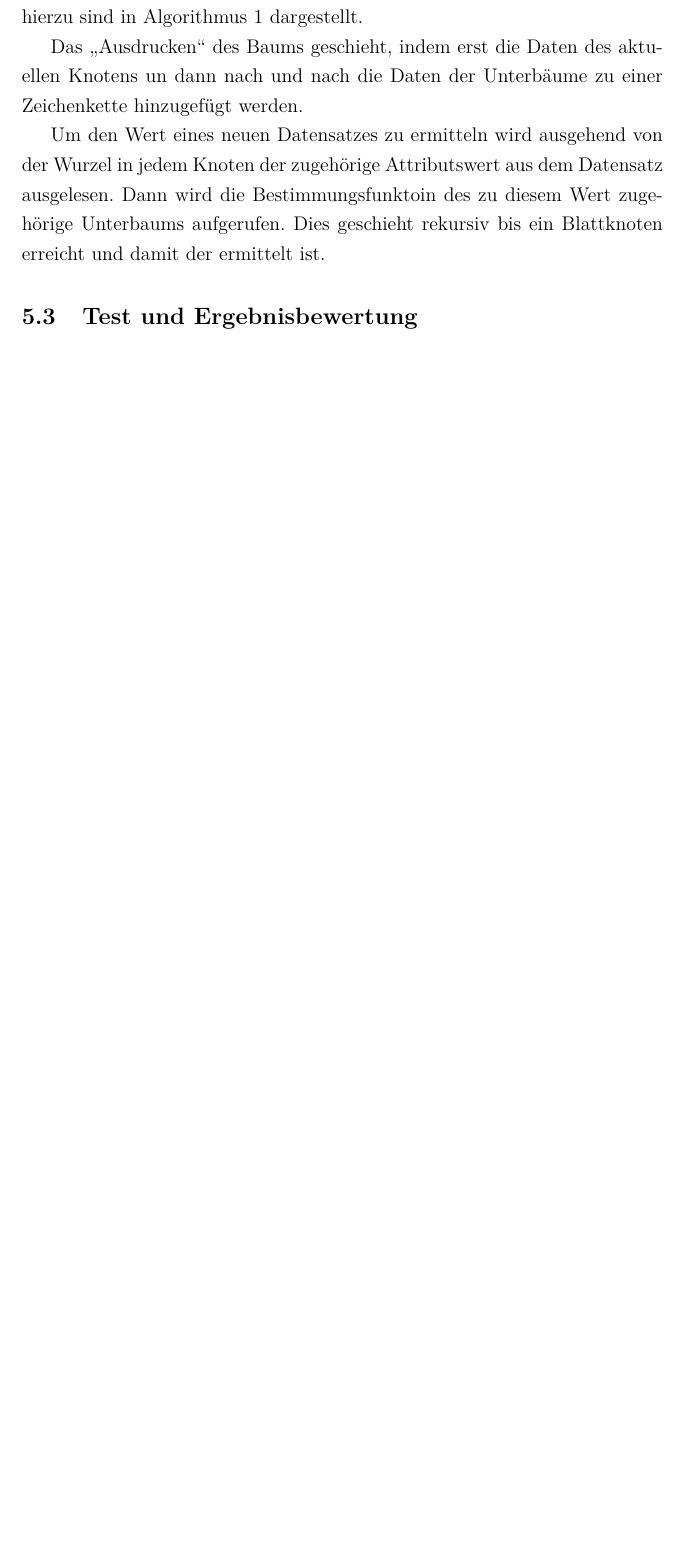
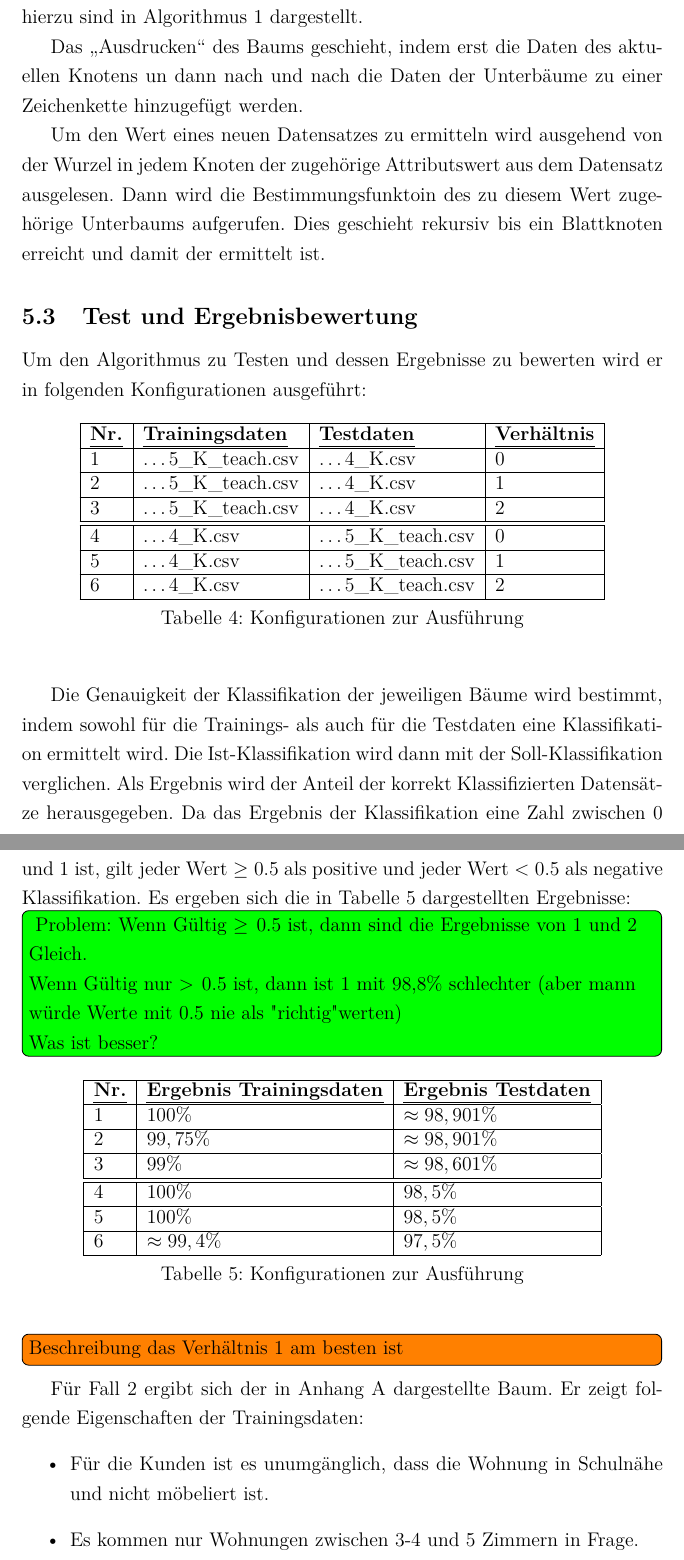
Before and after one commit to deeKay93/machineLearning, a LaTeX paper (seminararbeit.tex, which reads content/05_Implementierung.tex): part of page 21 of 28 before the commit and two parts of pages 21 and 22 of 30 after it, the two joined at a grey line, cut so that both start at the same text, the shorter picture padded with empty space. Compiled offline with pdfLaTeX.

Commit message:
Ausführung und Interpretation

```diff
--- a/content/05_Implementierung.tex
+++ b/content/05_Implementierung.tex
@@ -114,3 +114,79 @@ Dann wird die Bestimmungsfunktoin des zu diesem Wert zugehörige Unterbaums aufg
 Dies geschieht rekursiv bis ein Blattknoten erreicht und damit der ermittelt ist.
 
 \subsection{Test und Ergebnisbewertung}
+Um den Algorithmus zu Testen und dessen Ergebnisse zu bewerten wird er in folgenden Konfigurationen ausgeführt:
+
+\useunder{\uline}{\ul}{}
+\begin{table}[h]
+    \begin{center}
+        \begin{tabular}{|l|l|l|l|}
+        \hline
+            {\ul \textbf{Nr.}} & {\ul \textbf{Trainingsdaten}} & {\ul \textbf{Testdaten}}      & {\ul \textbf{Verhältnis}} \\
+            \hline
+            1                  & \dots 5\_K\_teach.csv & \dots 4\_K.csv        & $0$ \\
+            \hline
+            2                  & \dots 5\_K\_teach.csv & \dots 4\_K.csv        & $1$ \\
+            \hline
+            3                  & \dots 5\_K\_teach.csv & \dots 4\_K.csv        & $2$ \\
+            \hline
+            \hline
+            4                  & \dots 4\_K.csv        & \dots 5\_K\_teach.csv & $0$ \\
+            \hline
+            5                  & \dots 4\_K.csv        & \dots 5\_K\_teach.csv & $1$ \\
+            \hline
+            6                  & \dots 4\_K.csv        & \dots 5\_K\_teach.csv & $2$ \\
+            \hline
+        \end{tabular}
+        \caption{Konfigurationen zur Ausführung}
+        \label{tab:run-config}
+    \end{center}
+\end{table}
+
+Die Genauigkeit der Klassifikation der jeweiligen Bäume wird bestimmt,
+indem sowohl für die Trainings- als auch für die Testdaten eine Klassifikation ermittelt wird.
+Die Ist-Klassifikation wird dann mit der Soll-Klassifikation verglichen.
+Als Ergebnis wird der Anteil der korrekt Klassifizierten Datensätze herausgegeben.
+Da das Ergebnis der Klassifikation eine Zahl zwischen $0$ und $1$ ist,
+gilt jeder Wert $\geq 0.5$ als positive und jeder Wert $< 0.5$ als negative Klassifikation.
+Es ergeben sich die in \autoref{tab:run-results} dargestellten Ergebnisse:
+
+\todoask[inline]{
+    Problem: Wenn Gültig $\geq 0.5$ ist, dann sind die Ergebnisse von 1 und 2 Gleich.\\
+    Wenn Gültig nur $> 0.5$ ist, dann ist 1 mit 98,8\% schlechter (aber mann würde Werte mit 0.5 nie als "richtig" werten)\\
+    Was ist besser?
+}
+\useunder{\uline}{\ul}{}
+\begin{table}[h]
+    \begin{center}
+        \begin{tabular}{|l|l|l|l|}
+        \hline
+            {\ul \textbf{Nr.}} & {\ul \textbf{Ergebnis Trainingsdaten}} & {\ul \textbf{Ergebnis Testdaten}} \\
+            \hline
+            1                  & $100\%$                                & $\approx 98,901\%$                  \\
+            \hline
+            2                  & $99,75\%$                              & $\approx 98,901\%$                  \\
+            \hline
+            3                  & $99\%$                                 & $\approx 98,601\%$                  \\
+            \hline
+            \hline
+            4                  & $100\%$                                & $98,5\%$                  \\
+            \hline
+            5                  & $100\%$                                & $98,5\%$                  \\
+            \hline
+            6                  & $\approx 99,4\%$                       & $97,5\%$                  \\
+            \hline
+        \end{tabular}
+        \caption{Konfigurationen zur Ausführung}
+        \label{tab:run-results}
+    \end{center}
+\end{table}
+
+
+\todo[inline]{Beschreibung das Verhältnis 1 am besten ist }
+
+Für Fall 2 ergibt sich der in \autoref{appendix:baum-training} dargestellte Baum.
+Er zeigt folgende Eigenschaften der Trainingsdaten:
+\begin{itemize}
+    \item Für die Kunden ist es unumgänglich, dass die Wohnung in Schulnähe und nicht möbeliert ist.
+    \item Es kommen nur Wohnungen zwischen 3-4 und 5 Zimmern in Frage.
+    \item Bei 3-4 bis 4-5 Zimmern darf die Wohnung nicht zu weit von einem Kindergarten entfernt sein.
```
Also changed, not shown: assets/listings/baum_trainingsdaten.txt (+1 -23 lines), content/XX_Fazit.tex (+1 -0 lines), content/05_Implementierung.tex (16 more changed lines).
